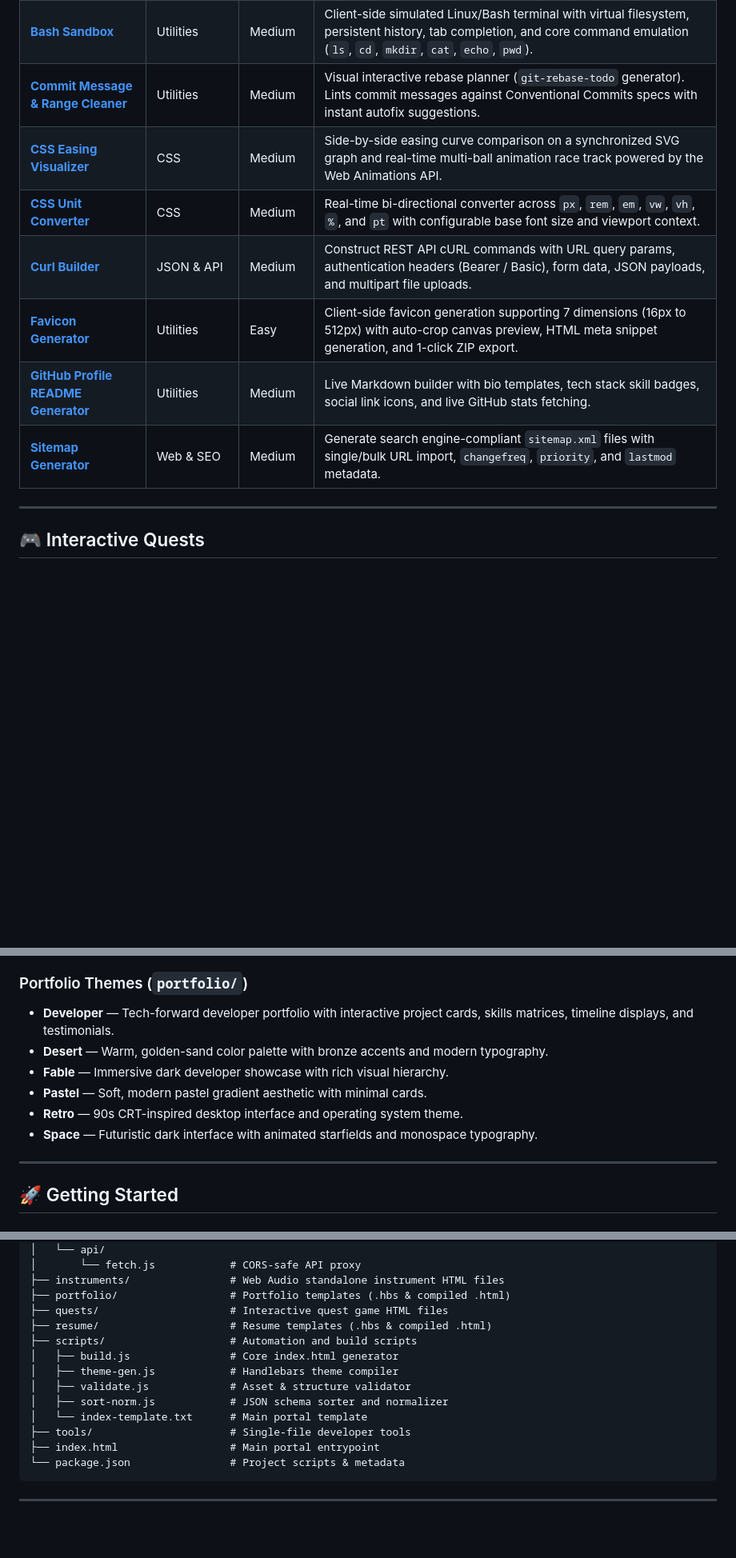
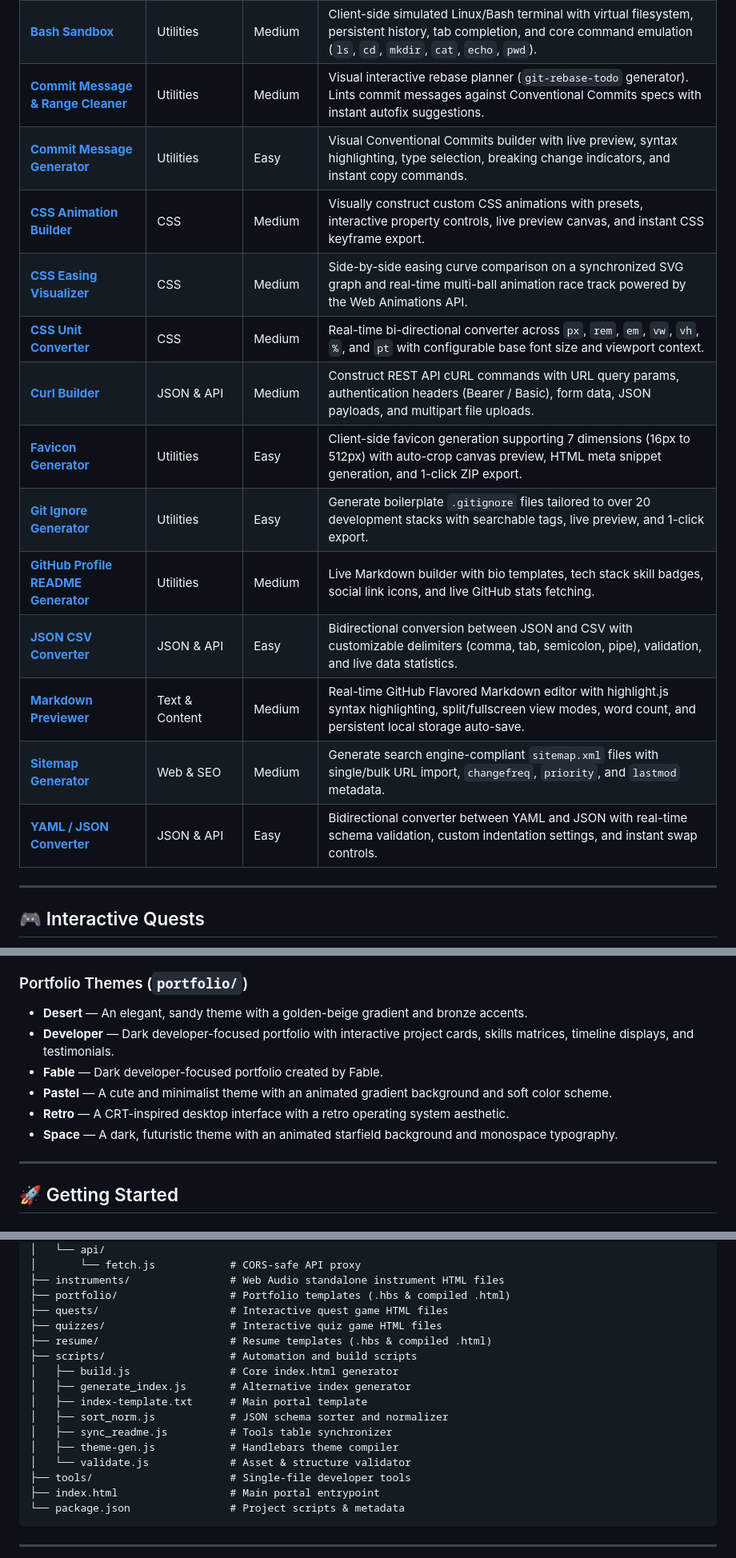
Before and after one commit to Aditya8369/OpenPlayGround, a Markdown page: README.md, 3 parts joined by grey strips. Shown at 80% size. Rendered like a GitHub page; blank space fills up the shorter version.

```diff
--- a/README.md
+++ b/README.md
@@ -42,12 +42,18 @@ Standalone browser utilities for design, SEO, formatting, and day-to-day softwar
 | [**Animation Cubic-Bezier Editor**](tools/animation-cubic-bezier-editor.html) | CSS | Easy | Interactive visual curve editor with draggable control points, standard presets (`ease`, `ease-in-out`, etc.), and live animation comparison box. |
 | [**Bash Sandbox**](tools/bash-commands-sandbox.html) | Utilities | Medium | Client-side simulated Linux/Bash terminal with virtual filesystem, persistent history, tab completion, and core command emulation (`ls`, `cd`, `mkdir`, `cat`, `echo`, `pwd`). |
 | [**Commit Message & Range Cleaner**](tools/git-commit-range-cleaner.html) | Utilities | Medium | Visual interactive rebase planner (`git-rebase-todo` generator). Lints commit messages against Conventional Commits specs with instant autofix suggestions. |
+| [**Commit Message Generator**](tools/commit-message-generator.html) | Utilities | Easy | Visual Conventional Commits builder with live preview, syntax highlighting, type selection, breaking change indicators, and instant copy commands. |
+| [**CSS Animation Builder**](tools/css-animation-builder.html) | CSS | Medium | Visually construct custom CSS animations with presets, interactive property controls, live preview canvas, and instant CSS keyframe export. |
 | [**CSS Easing Visualizer**](tools/css-easing-visualizer.html) | CSS | Medium | Side-by-side easing curve comparison on a synchronized SVG graph and real-time multi-ball animation race track powered by the Web Animations API. |
 | [**CSS Unit Converter**](tools/css-unit-converter.html) | CSS | Medium | Real-time bi-directional converter across `px`, `rem`, `em`, `vw`, `vh`, `%`, and `pt` with configurable base font size and viewport context. |
 | [**Curl Builder**](tools/curl-builder.html) | JSON & API | Medium | Construct REST API cURL commands with URL query params, authentication headers (Bearer / Basic), form data, JSON payloads, and multipart file uploads. |
 | [**Favicon Generator**](tools/favicon-generator.html) | Utilities | Easy | Client-side favicon generation supporting 7 dimensions (16px to 512px) with auto-crop canvas preview, HTML meta snippet generation, and 1-click ZIP export. |
+| [**Git Ignore Generator**](tools/git-ignore-generator.html) | Utilities | Easy | Generate boilerplate `.gitignore` files tailored to over 20 development stacks with searchable tags, live preview, and 1-click export. |
 | [**GitHub Profile README Generator**](tools/github-profile-readme-generator.html) | Utilities | Medium | Live Markdown builder with bio templates, tech stack skill badges, social link icons, and live GitHub stats fetching. |
+| [**JSON CSV Converter**](tools/json-csv-converter.html) | JSON & API | Easy | Bidirectional conversion between JSON and CSV with customizable delimiters (comma, tab, semicolon, pipe), validation, and live data statistics. |
+| [**Markdown Previewer**](tools/markdown-previewer.html) | Text & Content | Medium | Real-time GitHub Flavored Markdown editor with highlight.js syntax highlighting, split/fullscreen view modes, word count, and persistent local storage auto-save. |
 | [**Sitemap Generator**](tools/sitemap-generator.html) | Web & SEO | Medium | Generate search engine-compliant `sitemap.xml` files with single/bulk URL import, `changefreq`, `priority`, and `lastmod` metadata. |
+| [**YAML / JSON Converter**](tools/yaml-json-converter.html) | JSON & API | Easy | Bidirectional converter between YAML and JSON with real-time schema validation, custom indentation settings, and instant swap controls. |
 
 ---
 
@@ -119,12 +124,12 @@ Generate production-ready personal websites and ATS-compliant resumes from a sin
 - **Opus 5** — Two-column card design with muted teal accents, brass honors, and print optimization.
 
 ### Portfolio Themes (`portfolio/`)
-- **Developer** — Tech-forward developer portfolio with interactive project cards, skills matrices, timeline displays, and testimonials.
-- **Desert** — Warm, golden-sand color palette with bronze accents and modern typography.
-- **Fable** — Immersive dark developer showcase with rich visual hierarchy.
-- **Pastel** — Soft, modern pastel gradient aesthetic with minimal cards.
-- **Retro** — 90s CRT-inspired desktop interface and operating system theme.
-- **Space** — Futuristic dark interface with animated starfields and monospace typography.
+- **Desert** — An elegant, sandy theme with a golden-beige gradient and bronze accents.
+- **Developer** — Dark developer-focused portfolio with interactive project cards, skills matrices, timeline displays, and testimonials.
+- **Fable** — Dark developer-focused portfolio created by Fable.
+- **Pastel** — A cute and minimalist theme with an animated gradient background and soft color scheme.
+- **Retro** — A CRT-inspired desktop interface with a retro operating system aesthetic.
+- **Space** — A dark, futuristic theme with an animated starfield background and monospace typography.
 
 ---
 
@@ -175,13 +181,16 @@ OpenPlayGround/
 ├── instruments/                # Web Audio standalone instrument HTML files
 ├── portfolio/                  # Portfolio templates (.hbs & compiled .html)
 ├── quests/                     # Interactive quest game HTML files
+├── quizzes/                    # Interactive quiz game HTML files
 ├── resume/                     # Resume templates (.hbs & compiled .html)
 ├── scripts/                    # Automation and build scripts
 │   ├── build.js                # Core index.html generator
+│   ├── generate_index.js       # Alternative index generator
+│   ├── index-template.txt      # Main portal template
+│   ├── sort_norm.js            # JSON schema sorter and normalizer
+│   ├── sync_readme.js          # Tools table synchronizer
 │   ├── theme-gen.js            # Handlebars theme compiler
-│   ├── validate.js             # Asset & structure validator
-│   ├── sort-norm.js            # JSON schema sorter and normalizer
-│   └── index-template.txt      # Main portal template
+│   └── validate.js             # Asset & structure validator
 ├── tools/                      # Single-file developer tools
 ├── index.html                  # Main portal entrypoint
 └── package.json                # Project scripts & metadata
```
Also changed, not shown: other parts of README.md (+4 -3 lines).
